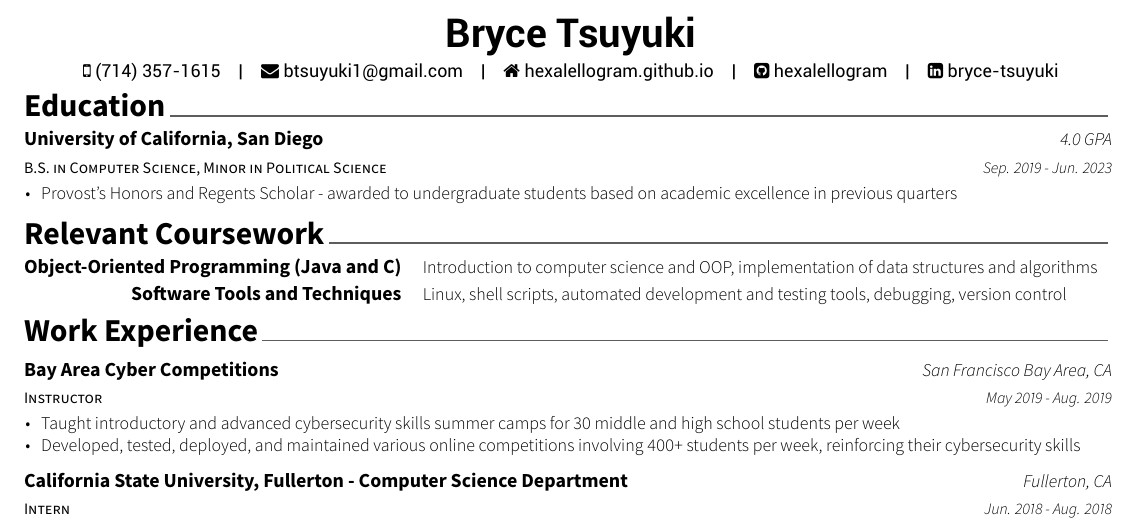
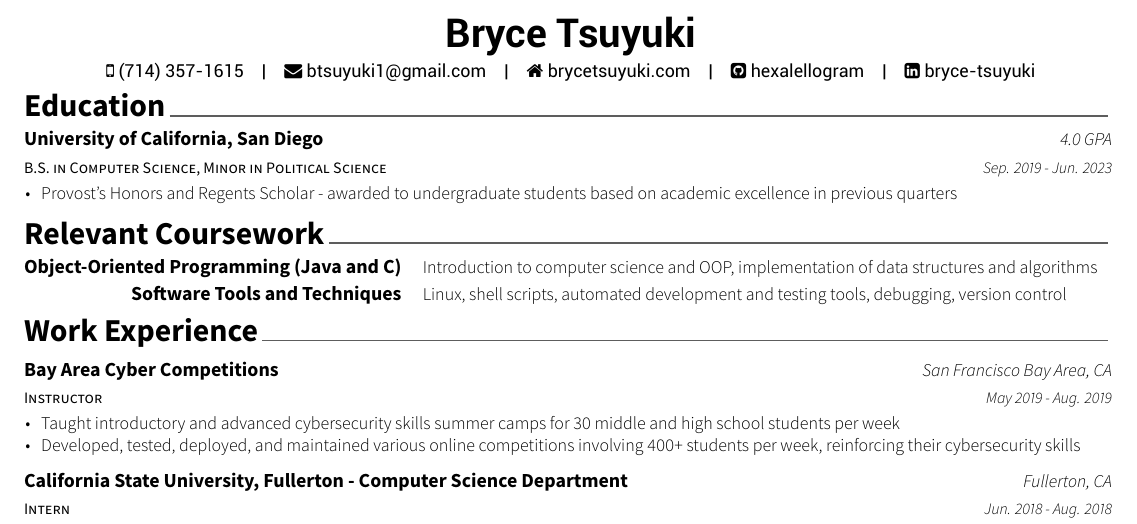
Before and after one commit to hexalellogram/resume, a LaTeX CV (BryceTsuyukiResume.tex, which reads resources/info_personal.tex): part of the page, cut so that both start at the same text. The pictures show the PDF file docs/BryceTsuyukiResume.pdf that the author committed with the source.

Commit message:
update website to brycetsuyuki.com

```diff
--- a/resources/info_personal.tex
+++ b/resources/info_personal.tex
@@ -10,7 +10,7 @@
 
 \mobile{(714) 357-1615}
 \email{btsuyuki1@gmail.com}
-\homepage{hexalellogram.github.io}
+\homepage{brycetsuyuki.com}
 \github{hexalellogram}
 \linkedin{bryce-tsuyuki}
 % \gitlab{gitlab-id}
```
Also changed, not shown: resources/info_ucsd.tex (+1 -1 lines), docs/BryceTsuyukiResume.pdf.
